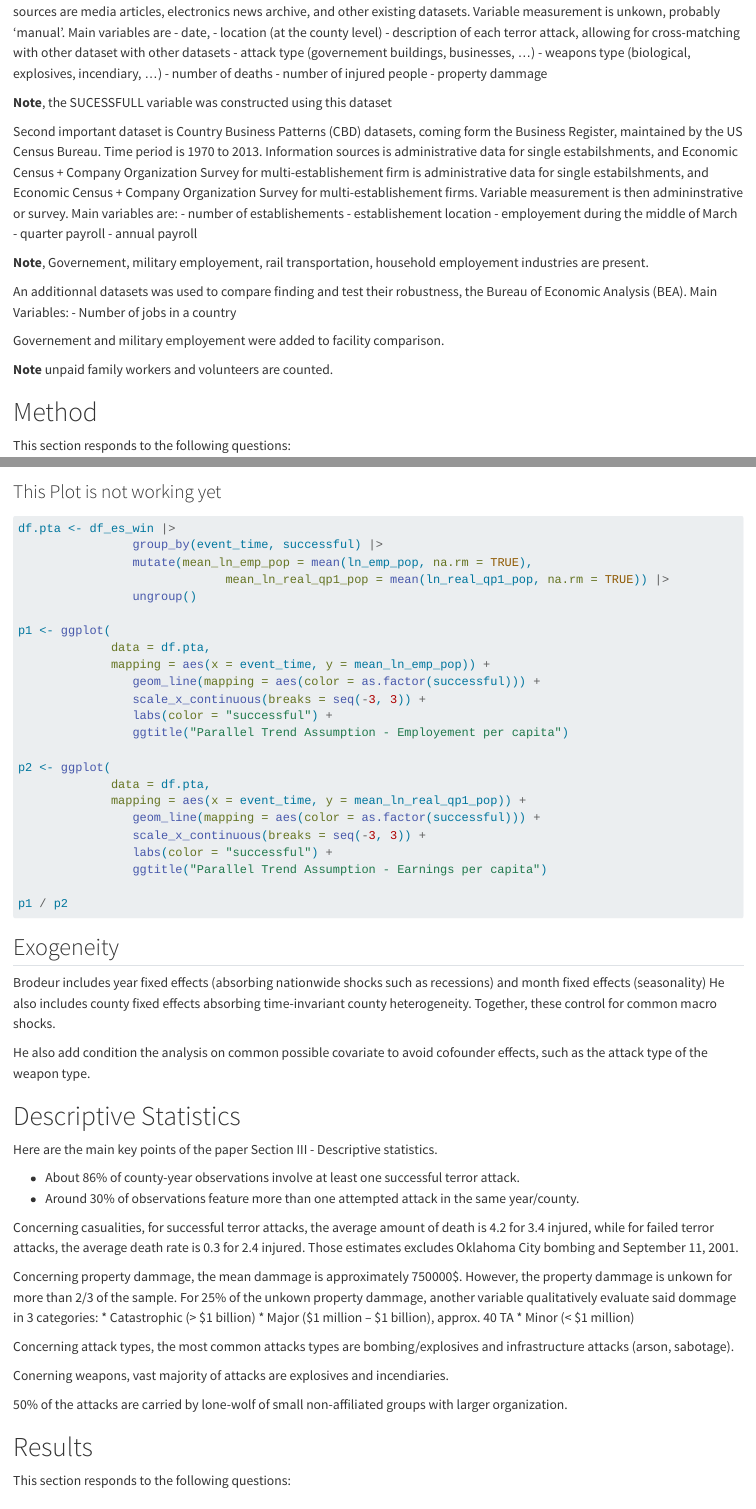
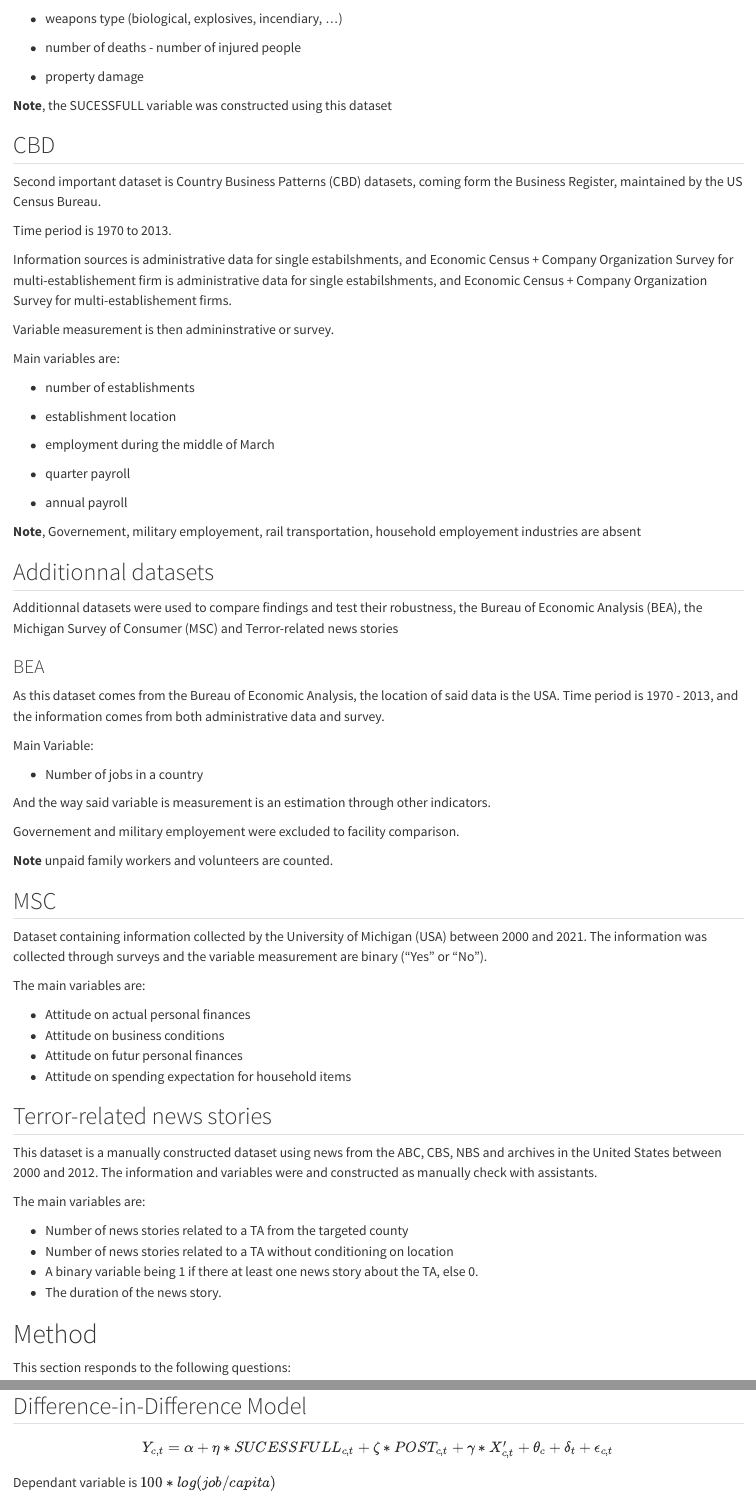
Before and after one commit to RobinGirardin/brodeur-2018-replication, a Quarto document (Brodeur-2018.qmd): the page in a window 1100 px wide, from 1560 px down before the commit and from 2400 px down after it, and a second part further down, joined at a grey line. Rendered offline with R 4.5, knitr and Pandoc in place of Quarto, with nearby package versions; the code chunks are not run, so their results and figures are left out.

Commit message:
fixed: rendering | add: additionnaly data sources
Fixed somes minor issues with the rendering of bullet point lists. Added
complementary information on other data sources used for robustness
checks that I missed.

````diff
--- a/Brodeur-2018.qmd
+++ b/Brodeur-2018.qmd
@@ -66,4 +101,3 @@ This section responds to the following question:
 -   What are the key variables?
 -   How are those variable measured?
 
-First important source is the Global Terrorism Database (2017), firstly established a counselling company, Pinkerton Global Intelligence Services, and now maintained by the National Consortium for the Study of Terrorism and Responses to Terrorism (START). Time period is 1970 to 2013. 1993 is missing because the box of data fell out of a truck during transit. Information sources are media articles, electronics news archive, and other existing datasets. Variable measurement is unkown, probably 'manual'. Main variables are - date, - location (at the county level) - description of each terror attack, allowing for cross-matching with other dataset with other datasets - attack type (governement buildings, businesses, ...) - weapons type (biological, explosives, incendiary, ...) - number of deaths - number of injured people - property dammage
@@ -70,15 +123,77 @@ First important source is the Global Terrorism Database (2017), firstly establis
+- weapons type (biological, explosives, incendiary, ...)
+
+- number of deaths - number of injured people
+
+- property damage
 
 **Note**, the SUCESSFULL variable was constructed using this dataset
 
-Second important dataset is Country Business Patterns (CBD) datasets, coming form the Business Register, maintained by the US Census Bureau. Time period is 1970 to 2013. Information sources is administrative data for single estabilshments, and Economic Census + Company Organization Survey for multi-establishement firm is administrative data for single estabilshments, and Economic Census + Company Organization Survey for multi-establishement firms. Variable measurement is then admininstrative or survey. Main variables are: - number of establishements - establishement location - employement during the middle of March - quarter payroll - annual payroll
+## CBD
 
-**Note**, Governement, military employement, rail transportation, household employement industries are present.
+Second important dataset is Country Business Patterns (CBD) datasets, coming form the Business Register, maintained by the US Census Bureau.
 
-An additionnal datasets was used to compare finding and test their robustness, the Bureau of Economic Analysis (BEA). Main Variables: - Number of jobs in a country
+Time period is 1970 to 2013.
 
-Governement and military employement were added to facility comparison.
+Information sources is administrative data for single estabilshments, and Economic Census + Company Organization Survey for multi-establishement firm is administrative data for single estabilshments, and Economic Census + Company Organization Survey for multi-establishement firms.
+
+Variable measurement is then admininstrative or survey.
+
+Main variables are:
+
+- number of establishments
+
+- establishment location
+
+- employment during the middle of March
+
+- quarter payroll
+
+- annual payroll
+
+
+**Note**, Governement, military employement, rail transportation, household employement industries are absent
+
+## Additionnal datasets
+
+Additionnal datasets were used to compare findings and test their robustness, the Bureau of Economic Analysis (BEA), the Michigan Survey of Consumer (MSC) and Terror-related news stories
+
+### BEA
+As this dataset comes from the Bureau of Economic Analysis, the location of said data is the USA.
+Time period is 1970 - 2013, and the information comes from both administrative data and survey.
+
+Main Variable:
+
+- Number of jobs in a country
+
+And the way said variable is measurement is an estimation through other indicators.
+
+Governement and military employement were excluded to facility comparison.
 
 **Note** unpaid family workers and volunteers are counted.
+
+## MSC
+
+Dataset containing information collected by the University of Michigan (USA) between 2000 and 2021.
+The information was collected through surveys and the variable measurement are binary ("Yes" or "No").
+
+The main variables are:
+
+* Attitude on actual personal finances
+* Attitude on business conditions
+* Attitude on futur personal finances
+* Attitude on spending expectation for household items
+
+## Terror-related news stories
+
+This dataset is a manually constructed dataset using news from the ABC, CBS, NBS and archives in the United States between 2000 and 2012.
+The information and variables were and constructed as manually check with assistants.
+
+The main variables are:
+
+* Number of news stories related to a TA from the targeted county
+* Number of news stories related to a TA without conditioning on location
+* A binary variable being 1 if there at least one news story about the TA, else 0.
+* The duration of the news story.
 
 # Method
 
@@ -215,34 +330,6 @@ ggplot(plot_data, aes(x = event_time, y = mean_ln_emp_pop,
 
 ```
 
-### This Plot is not working yet
-
-```{r}
-df.pta <- df_es_win |>
-				group_by(event_time, successful) |>
-				mutate(mean_ln_emp_pop = mean(ln_emp_pop, na.rm = TRUE),
-							 mean_ln_real_qp1_pop = mean(ln_real_qp1_pop, na.rm = TRUE)) |>
-				ungroup()
-
-p1 <- ggplot(
-			 data = df.pta,
-			 mapping = aes(x = event_time, y = mean_ln_emp_pop)) +
-				geom_line(mapping = aes(color = as.factor(successful))) +
-				scale_x_continuous(breaks = seq(-3, 3)) +
-				labs(color = "successful") +
-				ggtitle("Parallel Trend Assumption - Employement per capita")
-
-p2 <- ggplot(
-			 data = df.pta,
-			 mapping = aes(x = event_time, y = mean_ln_real_qp1_pop)) +
-				geom_line(mapping = aes(color = as.factor(successful))) +
-				scale_x_continuous(breaks = seq(-3, 3)) +
-				labs(color = "successful") +
-				ggtitle("Parallel Trend Assumption - Earnings per capita")
-
-p1 / p2
-```
-
 ## Exogeneity
 
 Brodeur includes year fixed effects (absorbing nationwide shocks such as recessions) and month fixed effects (seasonality) He also includes county fixed effects absorbing time-invariant county heterogeneity. Together, these control for common macro shocks.
````
Also changed, not shown: Brodeur-2018.qmd (68 more changed lines).
